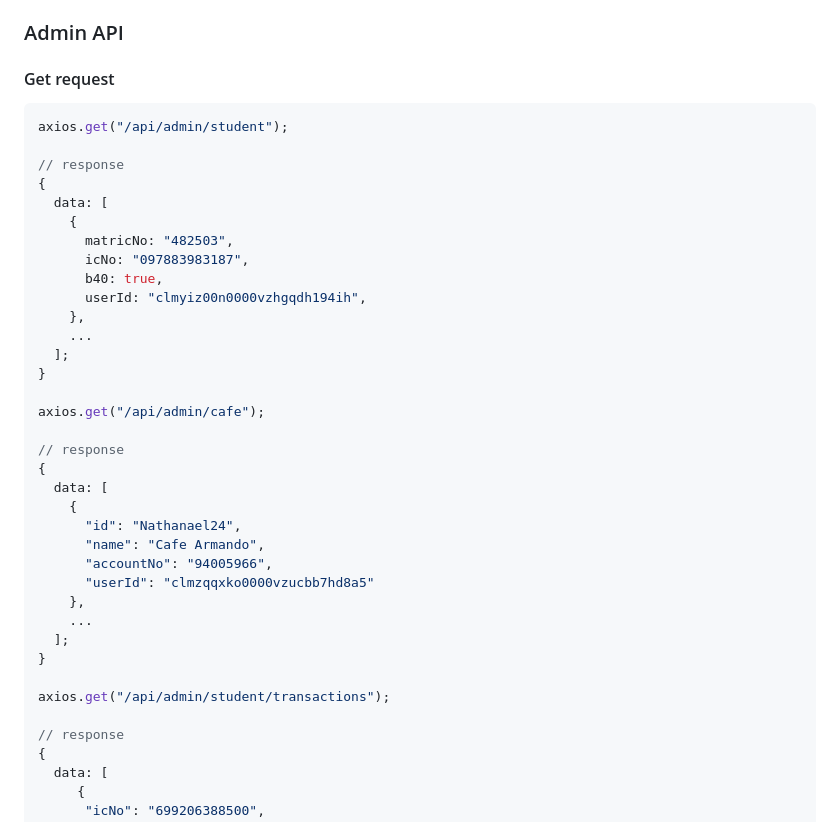
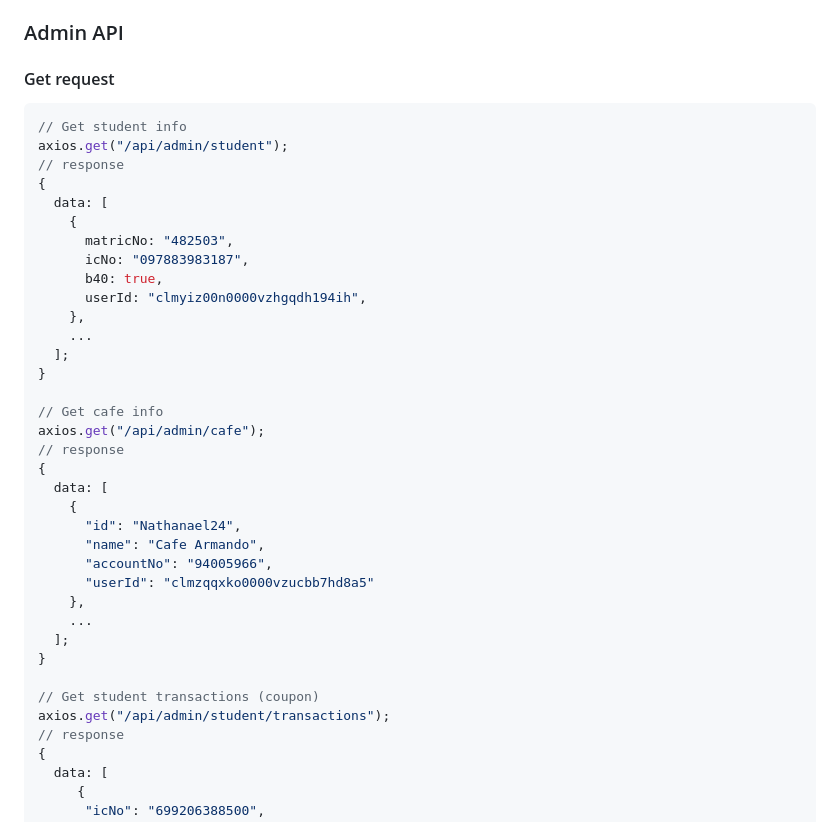
Before and after one commit to zyq-m/ekuponXloyalty, a Markdown page: readme.md, the part around the change printed below. GitHub-like rendering.

````diff
--- a/readme.md
+++ b/readme.md
@@ -93,8 +93,8 @@ npm run prisma-migrate
 #### Get request
 
 ```javascript
+// Get student info
 axios.get("/api/admin/student");
-
 // response
 {
   data: [
@@ -108,8 +108,8 @@ axios.get("/api/admin/student");
   ];
 }
 
+// Get cafe info
 axios.get("/api/admin/cafe");
-
 // response
 {
   data: [
@@ -123,8 +123,8 @@ axios.get("/api/admin/cafe");
   ];
 }
 
+// Get student transactions (coupon)
 axios.get("/api/admin/student/transactions");
-
 // response
 {
   data: [
````
Also changed, not shown: other parts of readme.md (+71 -2 lines).
